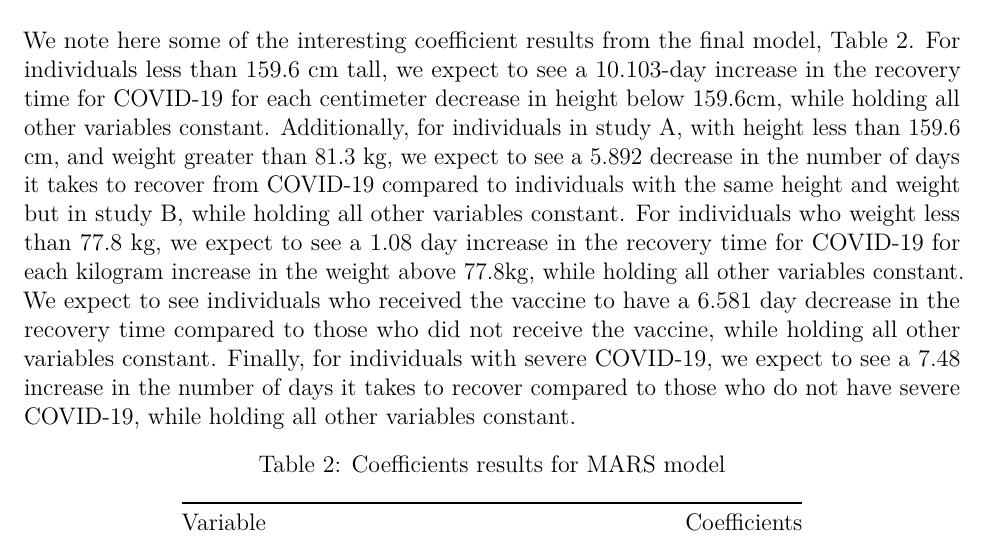
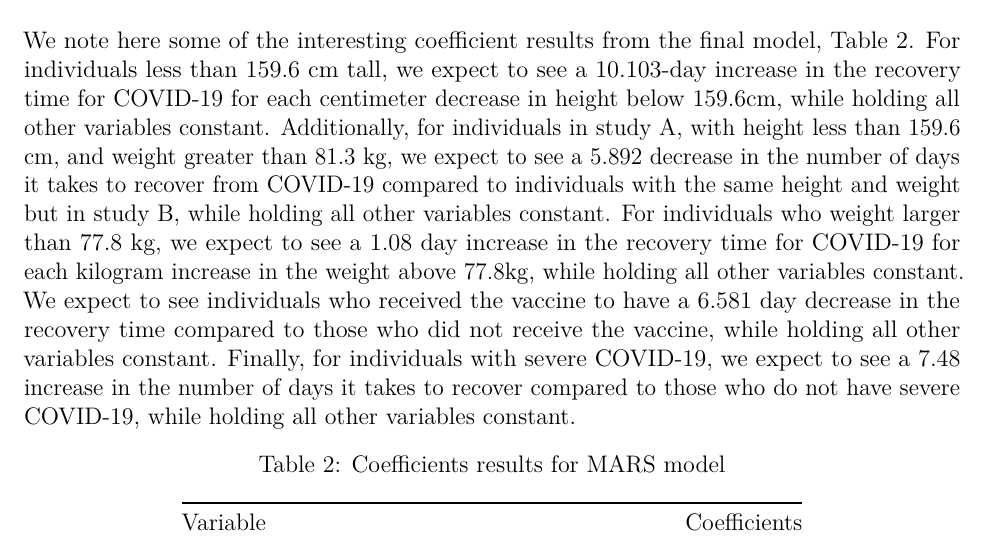
Before and after one commit to yx2858/Data-Science-II---Midterm-Project, an R Markdown document (Final.Rmd): part of page 4 of 5, cut so that both start at the same text. Rendered offline with R 4.5, knitr and Pandoc, then LaTeX, with nearby package versions.

Commit message:
revise results

````diff
--- a/Final.Rmd
+++ b/Final.Rmd
@@ -141,7 +141,7 @@ tibble(
 ) %>% kable(caption = "Comparison of RMSE values for different models")
 ```
 
-We note here some of the interesting coefficient results from the final model, Table 2. For individuals less than 159.6 cm tall, we expect to see a 10.103-day increase in the recovery time for COVID-19 for each centimeter decrease in height below 159.6cm, while holding all other variables constant. Additionally, for individuals in study A, with height less than 159.6 cm, and weight greater than 81.3 kg, we expect to see a 5.892 decrease in the number of days it takes to recover from COVID-19 compared to individuals with the same height and weight but in study B, while holding all other variables constant. For individuals who weight less than 77.8 kg, we expect to see a 1.08 day increase in the recovery time for COVID-19 for each kilogram increase in the weight above 77.8kg, while holding all other variables constant. We expect to see individuals who received the vaccine to have a 6.581 day decrease in the recovery time compared to those who did not receive the vaccine, while holding all other variables constant. Finally, for individuals with severe COVID-19, we expect to see a 7.48 increase in the number of days it takes to recover compared to those who do not have severe COVID-19, while holding all other variables constant.
+We note here some of the interesting coefficient results from the final model, Table 2. For individuals less than 159.6 cm tall, we expect to see a 10.103-day increase in the recovery time for COVID-19 for each centimeter decrease in height below 159.6cm, while holding all other variables constant. Additionally, for individuals in study A, with height less than 159.6 cm, and weight greater than 81.3 kg, we expect to see a 5.892 decrease in the number of days it takes to recover from COVID-19 compared to individuals with the same height and weight but in study B, while holding all other variables constant. For individuals who weight larger than 77.8 kg, we expect to see a 1.08 day increase in the recovery time for COVID-19 for each kilogram increase in the weight above 77.8kg, while holding all other variables constant. We expect to see individuals who received the vaccine to have a 6.581 day decrease in the recovery time compared to those who did not receive the vaccine, while holding all other variables constant. Finally, for individuals with severe COVID-19, we expect to see a 7.48 increase in the number of days it takes to recover compared to those who do not have severe COVID-19, while holding all other variables constant.
 
 
 ```{r, echo = F}
````
